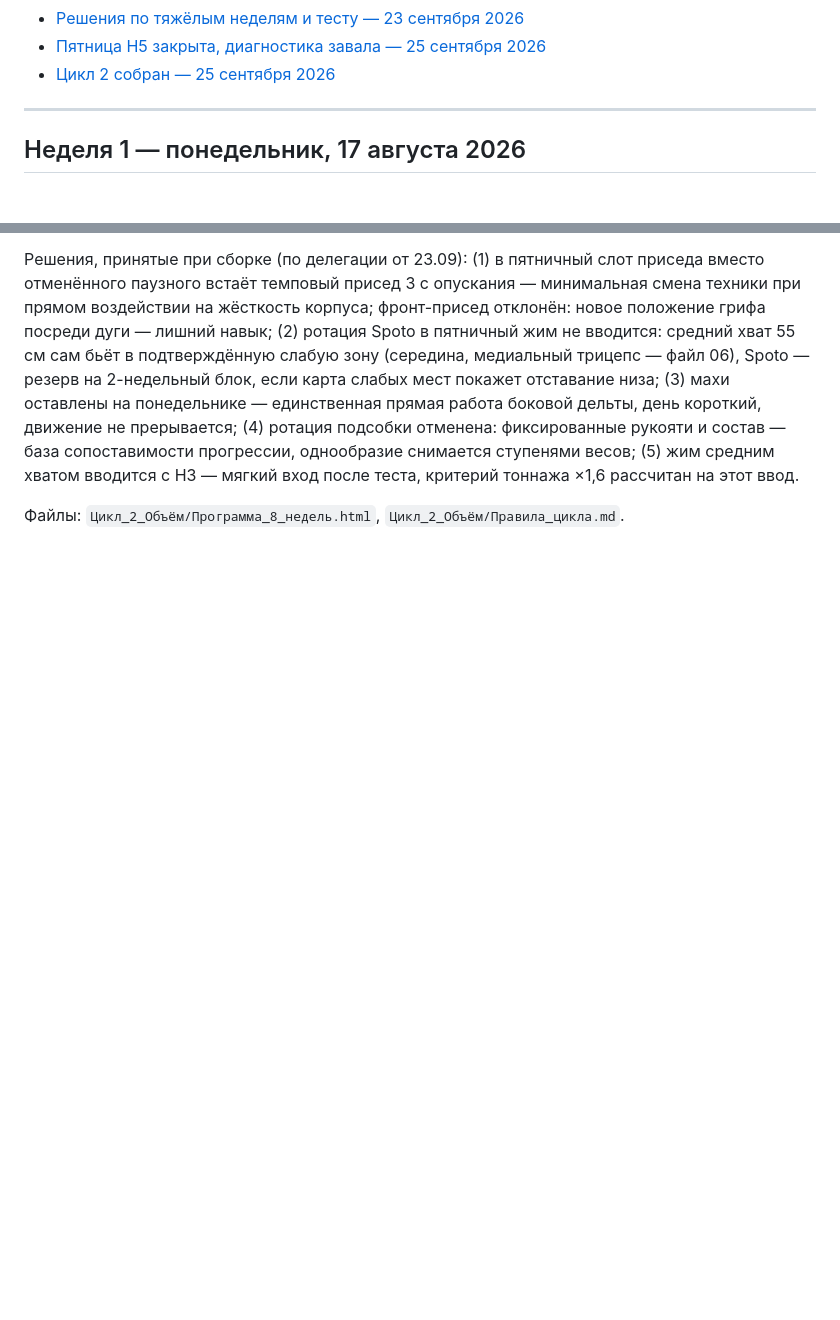
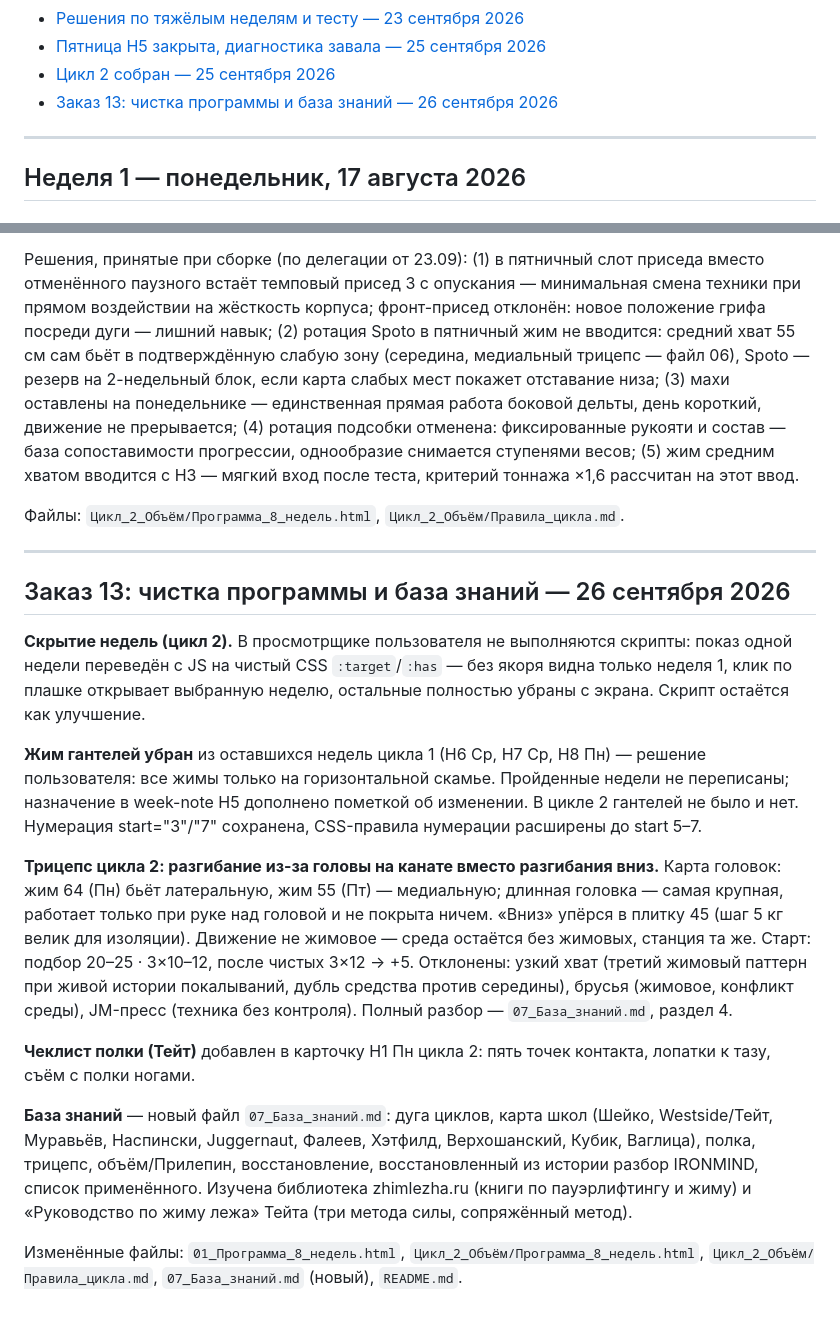
Before and after one commit to Aistben/PRogramlift, a Markdown page: 02_Журнал_тренировок.md, 2 parts joined by grey strips. Drawn GitHub-style; blank space fills up the shorter version.

```diff
--- a/02_Журнал_тренировок.md
+++ b/02_Журнал_тренировок.md
@@ -57,6 +57,7 @@
 - [Решения по тяжёлым неделям и тесту — 23 сентября 2026](#решения-по-тяжёлым-неделям-и-тесту-23-сентября-2026)
 - [Пятница Н5 закрыта, диагностика завала — 25 сентября 2026](#пятница-н5-закрыта-диагностика-завала-25-сентября-2026)
 - [Цикл 2 собран — 25 сентября 2026](#цикл-2-собран-25-сентября-2026)
+- [Заказ 13: чистка программы и база знаний — 26 сентября 2026](#заказ-13-чистка-программы-и-база-знаний-26-сентября-2026)
 
 ---
 
@@ -1491,3 +1492,43 @@ Spoto — резерв на 2-недельный блок, если карта
 на этот ввод.
 
 Файлы: `Цикл_2_Объём/Программа_8_недель.html`, `Цикл_2_Объём/Правила_цикла.md`.
+
+---
+
+## Заказ 13: чистка программы и база знаний — 26 сентября 2026
+
+**Скрытие недель (цикл 2).** В просмотрщике пользователя не выполняются
+скрипты: показ одной недели переведён с JS на чистый CSS `:target`/`:has` —
+без якоря видна только неделя 1, клик по плашке открывает выбранную неделю,
+остальные полностью убраны с экрана. Скрипт остаётся как улучшение.
+
+**Жим гантелей убран** из оставшихся недель цикла 1 (Н6 Ср, Н7 Ср, Н8 Пн) —
+решение пользователя: все жимы только на горизонтальной скамье. Пройденные
+недели не переписаны; назначение в week-note Н5 дополнено пометкой об
+изменении. В цикле 2 гантелей не было и нет. Нумерация start="3"/"7"
+сохранена, CSS-правила нумерации расширены до start 5–7.
+
+**Трицепс цикла 2: разгибание из-за головы на канате вместо разгибания
+вниз.** Карта головок: жим 64 (Пн) бьёт латеральную, жим 55 (Пт) —
+медиальную; длинная головка — самая крупная, работает только при руке над
+головой и не покрыта ничем. «Вниз» упёрся в плитку 45 (шаг 5 кг велик для
+изоляции). Движение не жимовое — среда остаётся без жимовых, станция та же.
+Старт: подбор 20–25 · 3×10–12, после чистых 3×12 → +5. Отклонены: узкий
+хват (третий жимовый паттерн при живой истории покалываний, дубль средства
+против середины), брусья (жимовое, конфликт среды), JM-пресс (техника без
+контроля). Полный разбор — `07_База_знаний.md`, раздел 4.
+
+**Чеклист полки (Тейт)** добавлен в карточку Н1 Пн цикла 2: пять точек
+контакта, лопатки к тазу, съём с полки ногами.
+
+**База знаний** — новый файл `07_База_знаний.md`: дуга циклов, карта школ
+(Шейко, Westside/Тейт, Муравьёв, Наспински, Juggernaut, Фалеев, Хэтфилд,
+Верхошанский, Кубик, Ваглица), полка, трицепс, объём/Прилепин,
+восстановление, восстановленный из истории разбор IRONMIND, список
+применённого. Изучена библиотека zhimlezha.ru (книги по пауэрлифтингу и
+жиму) и «Руководство по жиму лежа» Тейта (три метода силы, сопряжённый
+метод).
+
+Изменённые файлы: `01_Программа_8_недель.html`,
+`Цикл_2_Объём/Программа_8_недель.html`, `Цикл_2_Объём/Правила_цикла.md`,
+`07_База_знаний.md` (новый), `README.md`.
```
Also changed, not shown: 07_База_знаний.md (added, +182 -0 lines), README.md (+2 -1 lines).
